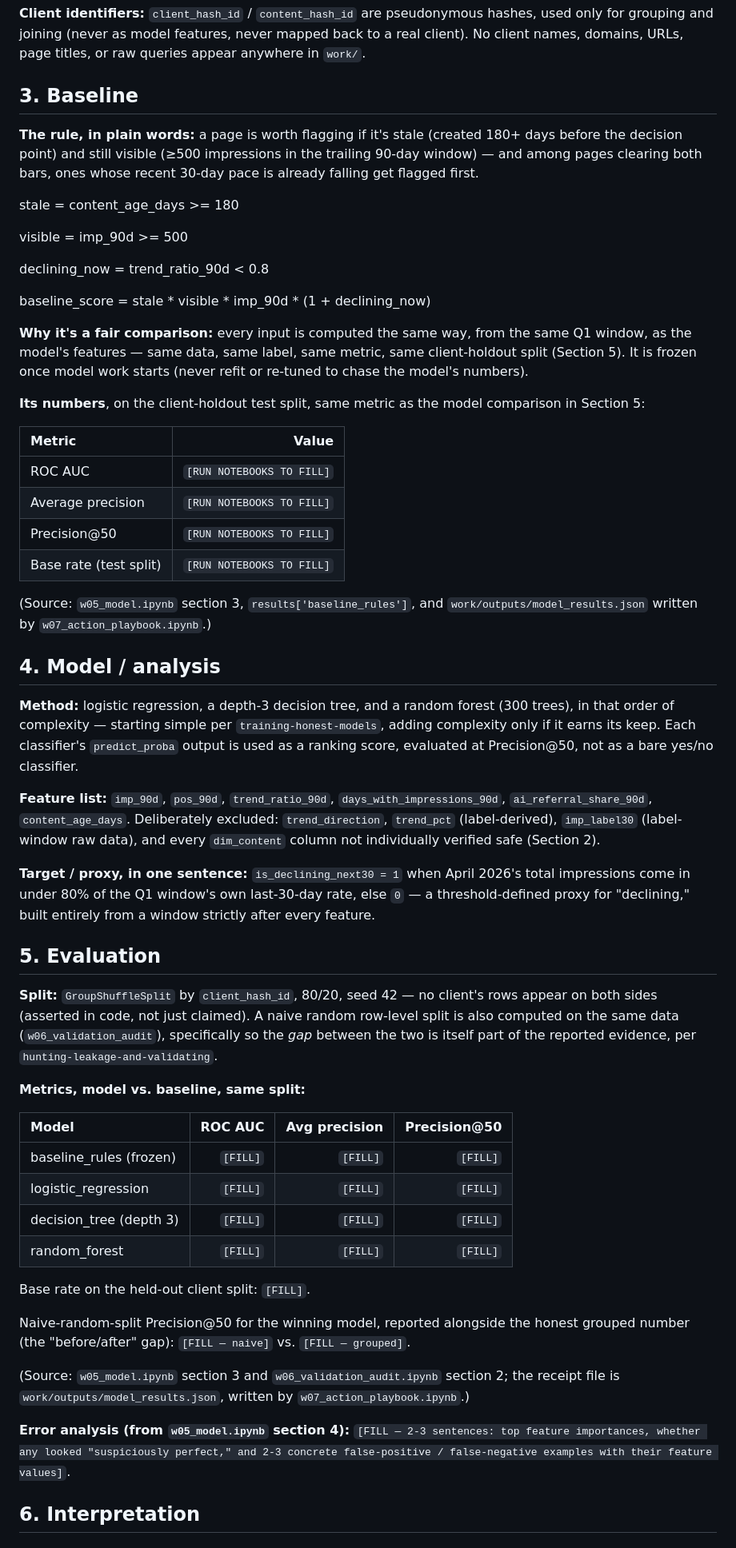
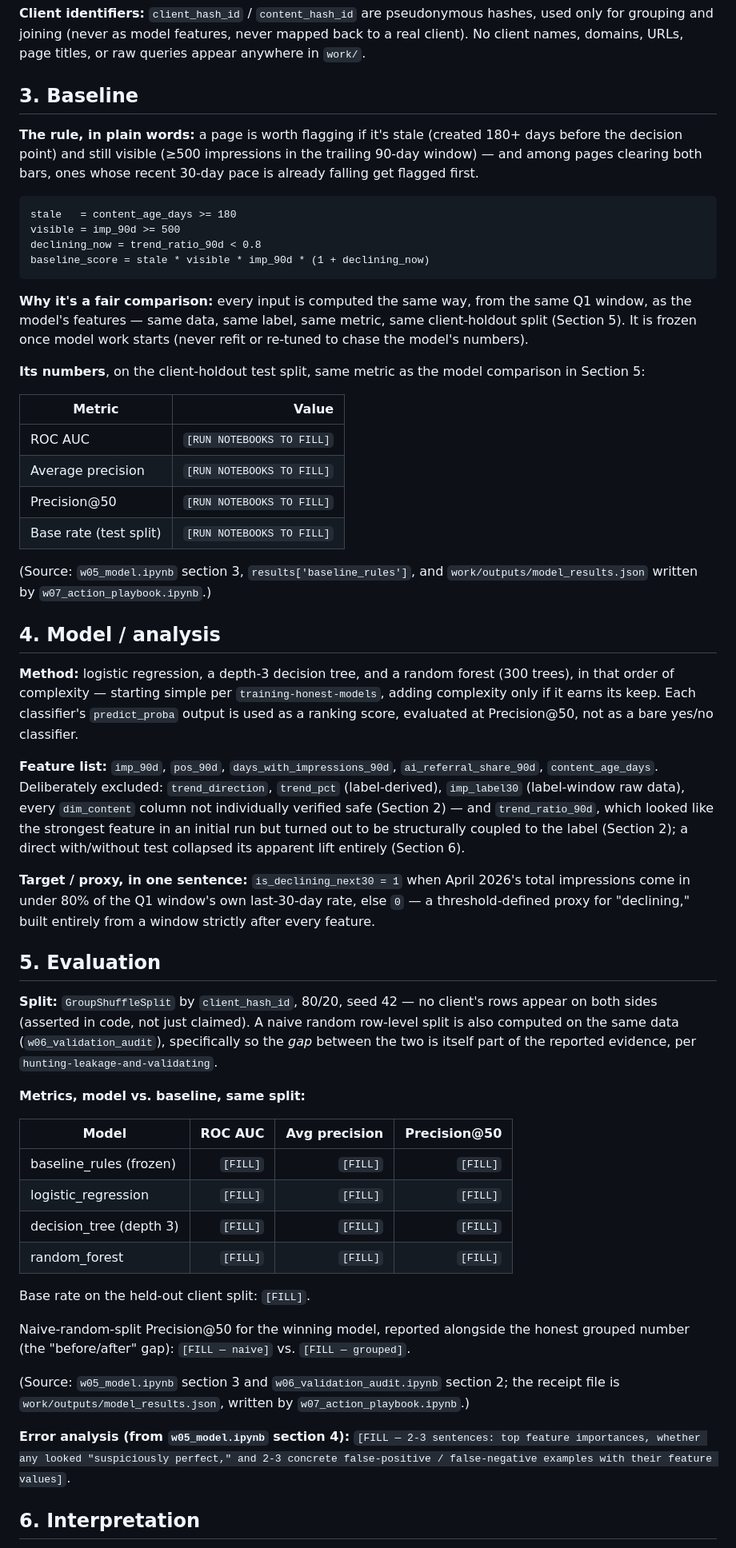
Before and after one commit to Areeba-Kh571/flyrank-ml-internship-areeba, a Markdown page: work/capstone_report.md, the part around one of its changes. Shown at 80% size. Drawn GitHub-style.

Commit message:
Revise Capstone Report with updated findings and details
Updated the Capstone Report with corrections and additional details, including a refined methodology and findings from model evaluations.

````diff
--- a/work/capstone_report.md
+++ b/work/capstone_report.md
@@ -44,24 +43,23 @@ Out of a full client content inventory, which pages should a reviewer look at fi
 
 **Client identifiers:** `client_hash_id` / `content_hash_id` are pseudonymous hashes, used only for grouping and joining (never as model features, never mapped back to a real client). No client names, domains, URLs, page titles, or raw queries appear anywhere in `work/`.
 
-## 3\. Baseline
+## 3. Baseline
 
 **The rule, in plain words:** a page is worth flagging if it's stale (created 180+ days before the decision point) and still visible (≥500 impressions in the trailing 90-day window) — and among pages clearing both bars, ones whose recent 30-day pace is already falling get flagged first.
 
-stale   \= content\_age\_days \>= 180
-
-visible \= imp\_90d \>= 500
-
-declining\_now \= trend\_ratio\_90d \< 0.8
-
-baseline\_score \= stale \* visible \* imp\_90d \* (1 \+ declining\_now)
+```text
+stale   = content_age_days >= 180
+visible = imp_90d >= 500
+declining_now = trend_ratio_90d < 0.8
+baseline_score = stale * visible * imp_90d * (1 + declining_now)
+```
 
 **Why it's a fair comparison:** every input is computed the same way, from the same Q1 window, as the model's features — same data, same label, same metric, same client-holdout split (Section 5). It is frozen once model work starts (never refit or re-tuned to chase the model's numbers).
 
 **Its numbers**, on the client-holdout test split, same metric as the model comparison in Section 5:
 
 | Metric | Value |
-| :---- | ----: |
+|---|---:|
 | ROC AUC | `[RUN NOTEBOOKS TO FILL]` |
 | Average precision | `[RUN NOTEBOOKS TO FILL]` |
 | Precision@50 | `[RUN NOTEBOOKS TO FILL]` |
@@ -69,26 +67,26 @@ baseline\_score \= stale \* visible \* imp\_90d \* (1 \+ declining\_now)
 
 (Source: `w05_model.ipynb` section 3, `results['baseline_rules']`, and `work/outputs/model_results.json` written by `w07_action_playbook.ipynb`.)
 
-## 4\. Model / analysis
+## 4. Model / analysis
 
 **Method:** logistic regression, a depth-3 decision tree, and a random forest (300 trees), in that order of complexity — starting simple per `training-honest-models`, adding complexity only if it earns its keep. Each classifier's `predict_proba` output is used as a ranking score, evaluated at Precision@50, not as a bare yes/no classifier.
 
-**Feature list:** `imp_90d`, `pos_90d`, `trend_ratio_90d`, `days_with_impressions_90d`, `ai_referral_share_90d`, `content_age_days`. Deliberately excluded: `trend_direction`, `trend_pct` (label-derived), `imp_label30` (label-window raw data), and every `dim_content` column not individually verified safe (Section 2).
+**Feature list:** `imp_90d`, `pos_90d`, `days_with_impressions_90d`, `ai_referral_share_90d`, `content_age_days`. Deliberately excluded: `trend_direction`, `trend_pct` (label-derived), `imp_label30` (label-window raw data), every `dim_content` column not individually verified safe (Section 2) — and `trend_ratio_90d`, which looked like the strongest feature in an initial run but turned out to be structurally coupled to the label (Section 2); a direct with/without test collapsed its apparent lift entirely (Section 6).
 
 **Target / proxy, in one sentence:** `is_declining_next30 = 1` when April 2026's total impressions come in under 80% of the Q1 window's own last-30-day rate, else `0` — a threshold-defined proxy for "declining," built entirely from a window strictly after every feature.
 
-## 5\. Evaluation
+## 5. Evaluation
 
 **Split:** `GroupShuffleSplit` by `client_hash_id`, 80/20, seed 42 — no client's rows appear on both sides (asserted in code, not just claimed). A naive random row-level split is also computed on the same data (`w06_validation_audit`), specifically so the *gap* between the two is itself part of the reported evidence, per `hunting-leakage-and-validating`.
 
 **Metrics, model vs. baseline, same split:**
 
 | Model | ROC AUC | Avg precision | Precision@50 |
-| :---- | ----: | ----: | ----: |
-| baseline\_rules (frozen) | `[FILL]` | `[FILL]` | `[FILL]` |
-| logistic\_regression | `[FILL]` | `[FILL]` | `[FILL]` |
-| decision\_tree (depth 3\) | `[FILL]` | `[FILL]` | `[FILL]` |
-| random\_forest | `[FILL]` | `[FILL]` | `[FILL]` |
+|---|---:|---:|---:|
+| baseline_rules (frozen) | `[FILL]` | `[FILL]` | `[FILL]` |
+| logistic_regression | `[FILL]` | `[FILL]` | `[FILL]` |
+| decision_tree (depth 3) | `[FILL]` | `[FILL]` | `[FILL]` |
+| random_forest | `[FILL]` | `[FILL]` | `[FILL]` |
 
 Base rate on the held-out client split: `[FILL]`.
 
@@ -98,5 +96,5 @@ Naive-random-split Precision@50 for the winning model, reported alongside the ho
 
 **Error analysis (from `w05_model.ipynb` section 4):** `[FILL — 2-3 sentences: top feature importances, whether any looked "suspiciously perfect," and 2-3 concrete false-positive / false-negative examples with their feature values]`.
 
-## 6\. Interpretation
+## 6. Interpretation
 
````
Also changed, not shown: other parts of work/capstone_report.md (+34 -30 lines).
